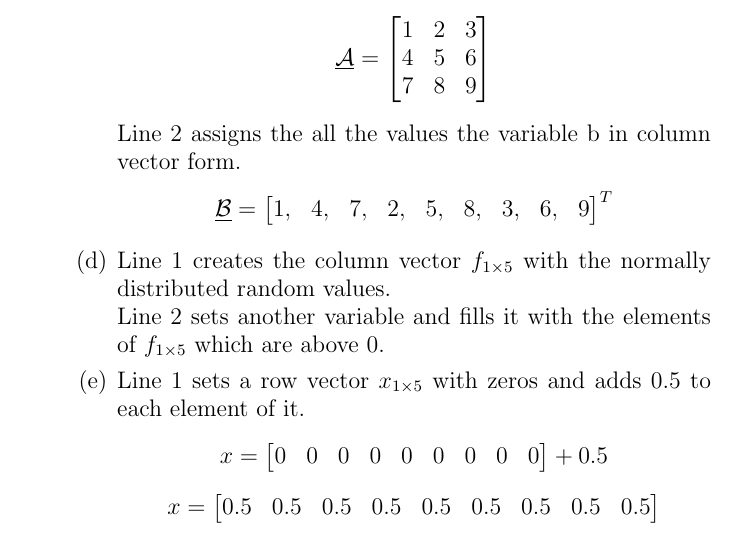
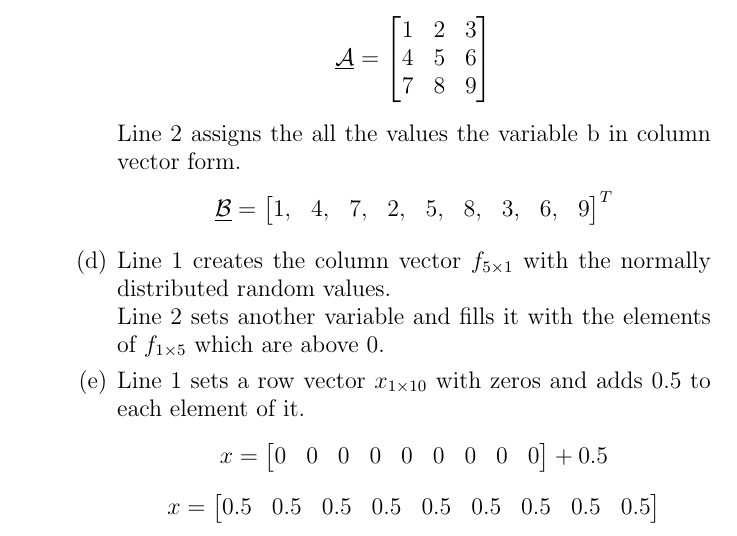
Before and after one commit to eroniki/ECE-5554, a LaTeX document (Murat_Ambarkutuk_PS0.tex): part of page 2 of 11, cut so that both start at the same text. Compiled offline with pdfLaTeX.

Commit message:
Fix typo

```diff
--- a/Murat_Ambarkutuk_PS0.tex
+++ b/Murat_Ambarkutuk_PS0.tex
@@ -76,11 +76,12 @@
 				$$\mat{B}= \begin{bmatrix}1, & 4, & 7, & 2, & 5, & 8, & 3, & 6, & 9
 				\end{bmatrix}^T$$
 
-				\item Line 1 creates the column vector $f_{1\times5}$ with the normally
+				\item Line 1 creates the column vector $f_{5\times1}$ with the normally
 				distributed random values. \\
-				Line 2 sets another variable and fills it with the elements of $f_{1\times5}$ which are above 0.
+				Line 2 sets another variable and fills it with the elements of
+				$f_{1\times5}$ which are above 0.
 
-				\item Line 1 sets a row vector  $x_{1\times5}$ with zeros and adds 0.5 to
+				\item Line 1 sets a row vector  $x_{1\times10}$ with zeros and adds 0.5 to
 				each element of it.
 				$$x = \begin{bmatrix}0 & 0 & 0 & 0 & 0 & 0 & 0 & 0 & 0 \end{bmatrix}+0.5$$
 				$$x = \begin{bmatrix}0.5 & 0.5 & 0.5 & 0.5 & 0.5 & 0.5 & 0.5 & 0.5 & 0.5\end{bmatrix}$$
```
Also changed, not shown: 1 other file.
